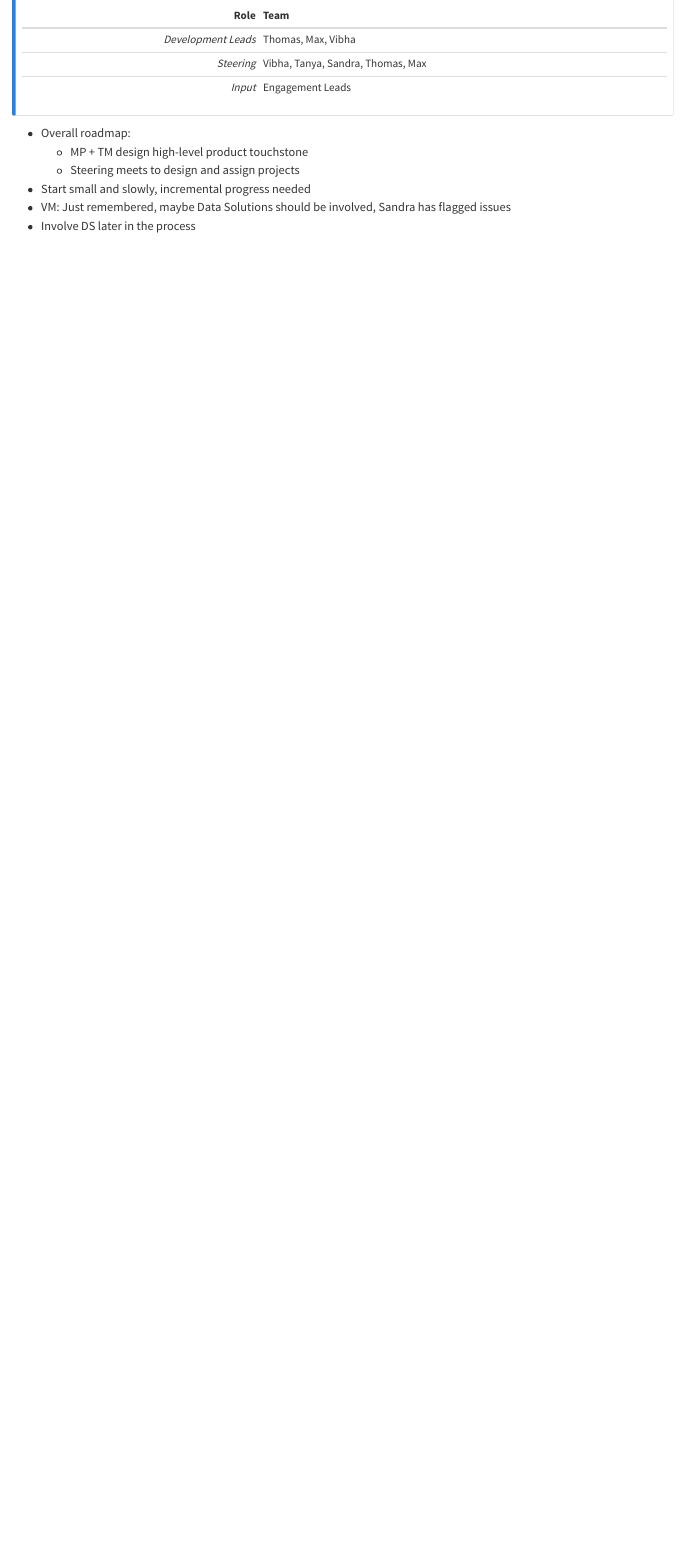
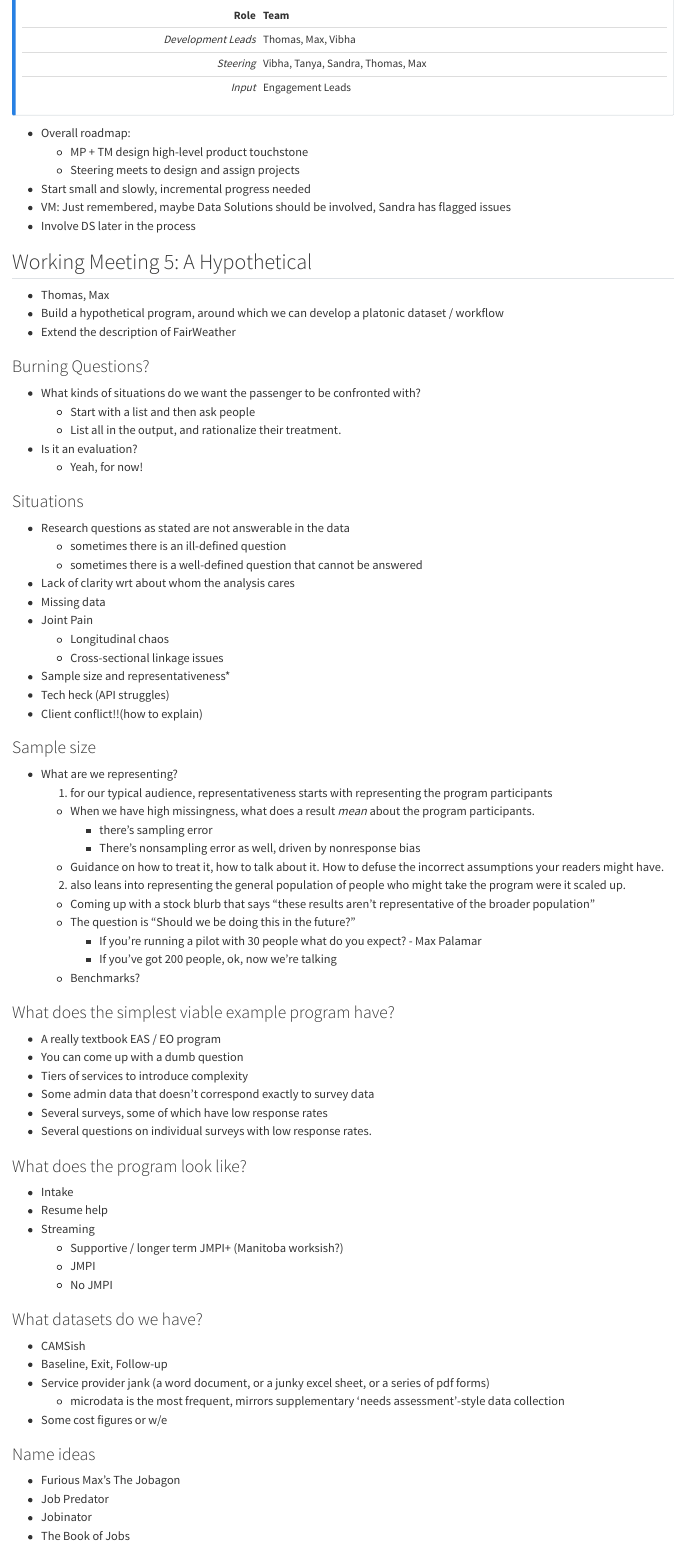
Before and after one commit to context-dependent/bp-evgen-data-analysis, a Quarto document (minutes.qmd): the page in a window 1100 px wide, from 2870 px down before the commit and from 2830 px down after it, so that both start at the same text. Rendered offline with R 4.5, knitr and Pandoc in place of Quarto, with nearby package versions; drawn as R Markdown's standard HTML page in place of the format the file asks for.

Commit message:
Minutes for WM5

```diff
--- a/minutes.qmd
+++ b/minutes.qmd
@@ -145,3 +146,79 @@ Max booked this meeting to run through the conversation between the two of us la
 - Start small and slowly, incremental progress needed
 - VM: Just remembered, maybe Data Solutions should be involved, Sandra has flagged issues
 - Involve DS later in the process
+
+## Working Meeting 5: A Hypothetical
+
+- Thomas, Max
+- Build a hypothetical program, around which we can develop a platonic dataset / workflow
+- Extend the description of FairWeather
+
+### Burning Questions?
+
+- What kinds of situations do we want the passenger to be confronted with?
+  + Start with a list and then ask people
+  + List all in the output, and rationalize their treatment.
+- Is it an evaluation?
+  + Yeah, for now!
+
+### Situations
+
+- Research questions as stated are not answerable in the data
+  + sometimes there is an ill-defined question
+  + sometimes there is a well-defined question that cannot be answered
+- Lack of clarity wrt about whom the analysis cares
+- Missing data
+- Joint Pain
+  + Longitudinal chaos
+  + Cross-sectional linkage issues
+- Sample size and representativeness*
+- Tech heck (API struggles)
+- Client conflict!!(how to explain)
+
+### Sample size
+
+- What are we representing?
+  1. for our typical audience, representativeness starts with representing the program participants
+    - When we have high missingness, what does a result _mean_ about the program participants.
+      + there's sampling error
+      + There's nonsampling error as well, driven by nonresponse bias
+    - Guidance on how to treat it, how to talk about it. How to defuse the incorrect assumptions your readers might have.
+  2. also leans into representing the general population of people who might take the program were it scaled up.
+    - Coming up with a stock blurb that says "these results aren't representative of the broader population"
+    - The question is "Should we be doing this in the future?"
+      + If you're running a pilot with 30 people what do you expect? - Max Palamar
+      + If you've got 200 people, ok, now we're talking
+    - Benchmarks?
+
+### What does the simplest viable example program have?
+
+- A really textbook EAS / EO program
+- You can come up with a dumb question
+- Tiers of services to introduce complexity
+- Some admin data that doesn't correspond exactly to survey data
+- Several surveys, some of which have low response rates
+- Several questions on individual surveys with low response rates.
+
+### What does the program look like?
+
+- Intake
+- Resume help
+- Streaming
+  + Supportive / longer term JMPI+ (Manitoba worksish?)
+  + JMPI
+  + No JMPI
+
+### What datasets do we have?
+
+- CAMSish
+- Baseline, Exit, Follow-up
+- Service provider jank (a word document, or a junky excel sheet, or a series of pdf forms)
+  + microdata is the most frequent, mirrors supplementary 'needs assessment'-style data collection
+- Some cost figures or w/e
+
+### Name ideas
+
+- Furious Max's The Jobagon
+- Job Predator
+- Jobinator
+- The Book of Jobs
```
Also changed, not shown: brainstorm.qmd (+29 -2 lines), minutes.md, minutes.qmd (41 more changed lines).
